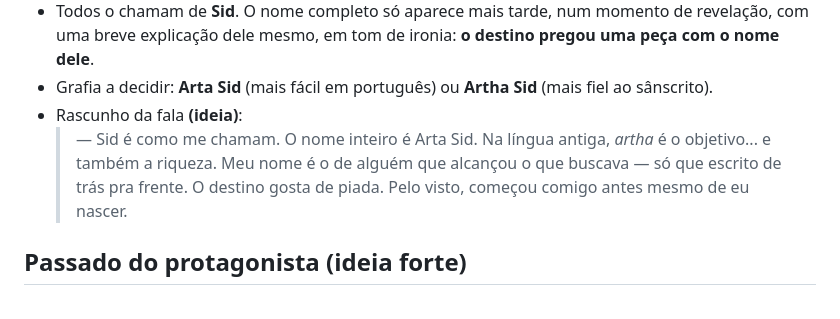
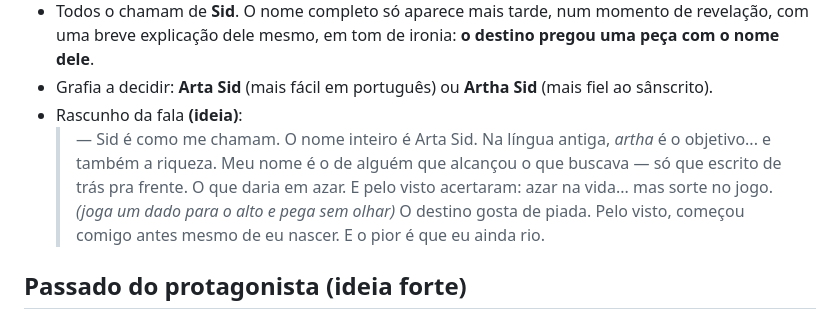
Before and after one commit to marceloluapdev/jogoAindaSemNome, a Markdown page: docs/HISTORIA.md, the part around the change. Rendered like a GitHub page.

Commit message:
HISTORIA.md: fala do nome com 'azar na vida, sorte no jogo'
Co-Authored-By: Claude Opus 5.5 <noreply@anthropic.com>
Claude-Session: https://claude.ai/code/session_01QBny815BSThFBJQMqLRcS4

```diff
--- a/docs/HISTORIA.md
+++ b/docs/HISTORIA.md
@@ -69,8 +69,11 @@
 - Rascunho da fala **(ideia)**:
   > — Sid é como me chamam. O nome inteiro é Arta Sid.
   > Na língua antiga, *artha* é o objetivo... e também a riqueza. Meu nome é o de alguém que alcançou o que buscava —
-  > só que escrito de trás pra frente.
+  > só que escrito de trás pra frente. O que daria em azar.
+  > E pelo visto acertaram: azar na vida... mas sorte no jogo.
+  > *(joga um dado para o alto e pega sem olhar)*
   > O destino gosta de piada. Pelo visto, começou comigo antes mesmo de eu nascer.
+  > E o pior é que eu ainda rio.
 
 ## Passado do protagonista (ideia forte)
 - Era um **príncipe** (ecos de Sidarta Gautama e de Nala) que saiu do palácio buscando **uma resposta para o sofrimento**.
```
